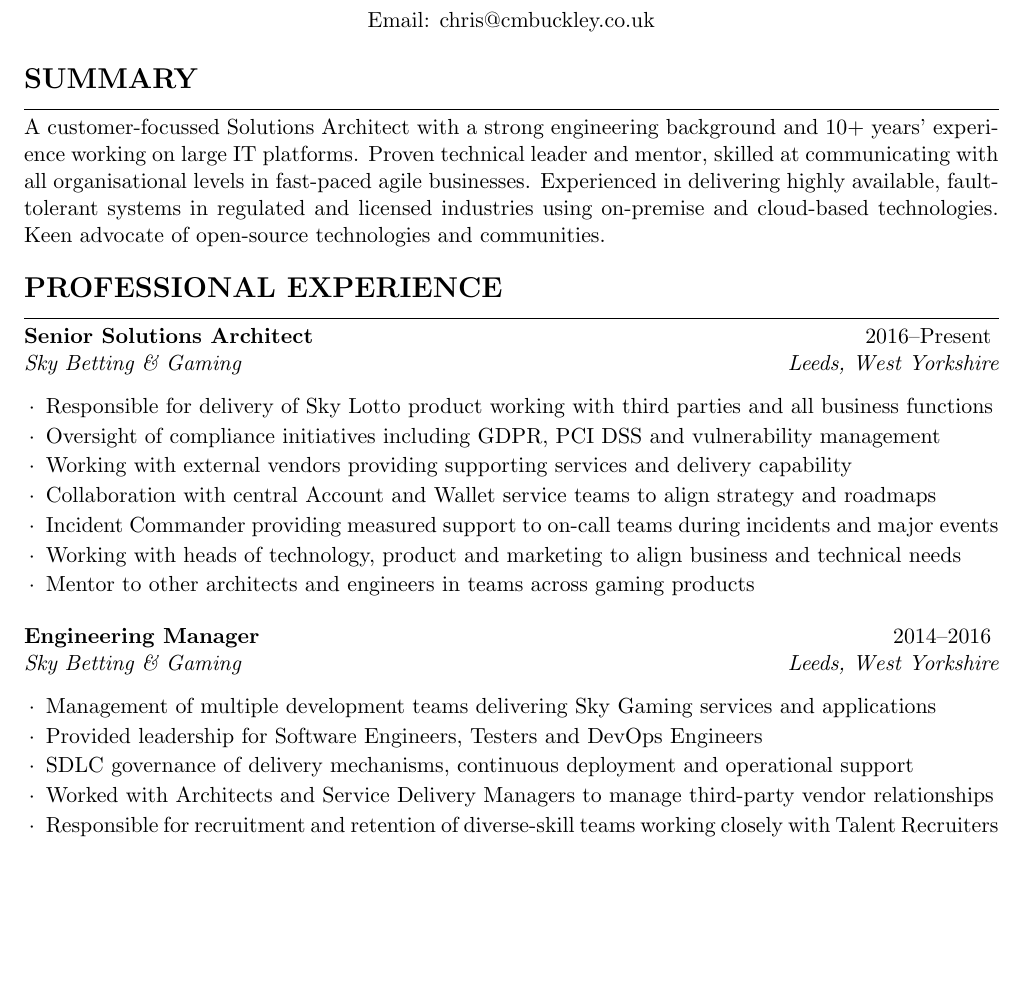
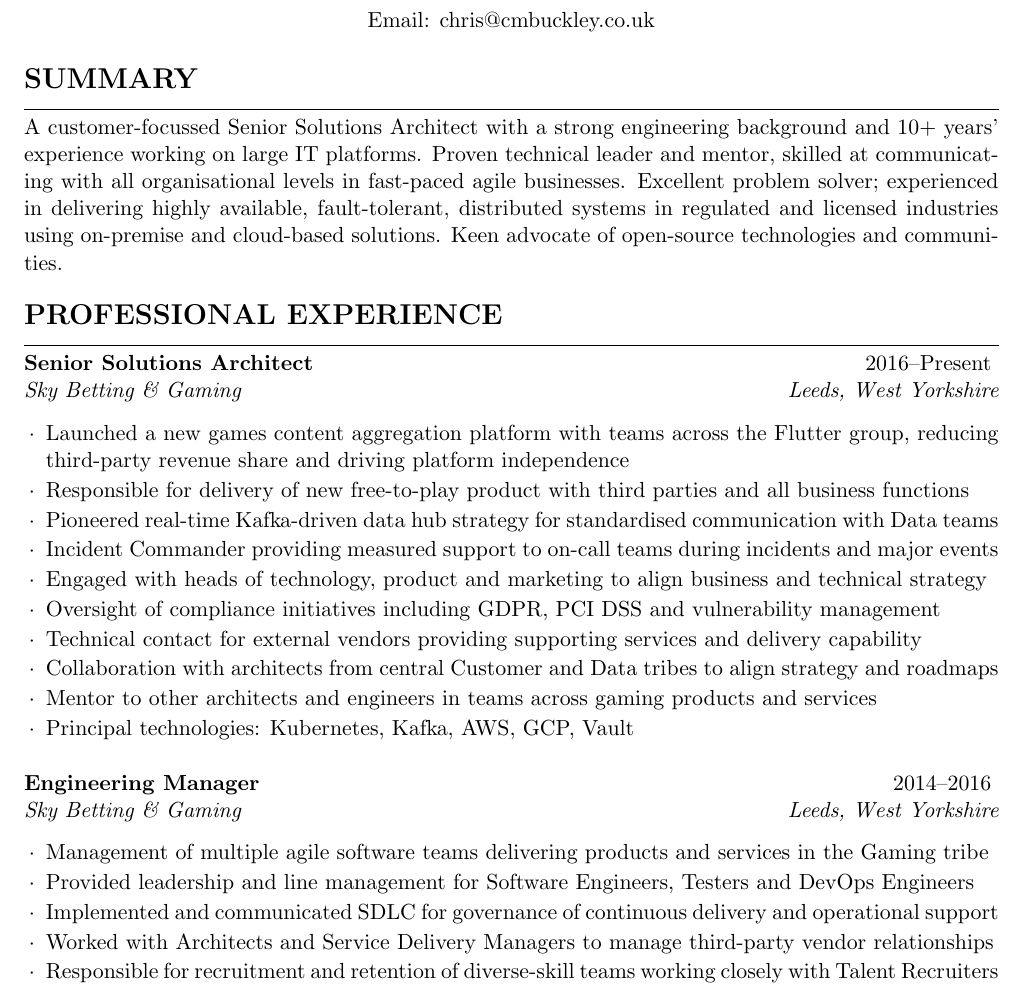
Before and after one commit to cmbuckley/cv, a LaTeX CV (_src/cv.tex, which reads _src/cv.cls): part of page 1 of 2, cut so that both start at the same text, the shorter picture padded with empty space. Compiled offline with pdfLaTeX.

Commit message:
Update CV summary & SA responsibilities

```diff
--- a/_src/cv.cls
+++ b/_src/cv.cls
@@ -107,7 +107,7 @@
    \itemsep -0.5em \vspace{-0.5em} % Compress items in list together for aesthetics
   }{
   \end{list}
-  \vspace{0.5em} % Some space after the list of bullet points
+  \vspace{1.5ex} % Some space after the list of bullet points
   \pagebreak[3] % This is a very nice place to break a page
 }
 
--- a/_src/cv.tex
+++ b/_src/cv.tex
@@ -22,11 +22,12 @@
 
 \section{Summary}
 
-A customer-focussed Solutions Architect with a strong engineering background and 10+ years'
+A customer-focussed Senior Solutions Architect with a strong engineering background and 10+ years'
 experience working on large IT platforms. Proven technical leader and mentor, skilled at
-communicating with all organisational levels in fast-paced agile businesses. Experienced in
-delivering highly available, fault-tolerant systems in regulated and licensed industries using
-on-premise and cloud-based technologies. Keen advocate of open-source technologies and communities.
+communicating with all organisational levels in fast-paced agile businesses. Excellent problem
+solver; experienced in delivering highly available, fault-tolerant, distributed systems in
+regulated and licensed industries using on-premise and cloud-based solutions. Keen advocate of
+open-source technologies and communities.
 
 %----------------------------------------------------------------------------------------
 %	PROFESSIONAL EXPERIENCE
@@ -35,21 +36,25 @@
 \section{Professional Experience}
 
 \begin{experience}{Senior Solutions Architect}{2016--Present}{Sky Betting \& Gaming}{Leeds, West Yorkshire}
-\item Responsible for delivery of Sky Lotto product working with third parties and all business functions
+\item Launched a new games content aggregation platform with teams across the Flutter group, reducing
+      third-party revenue share and driving platform independence
+\item Responsible for delivery of new free-to-play product with third parties and all business functions
+\item Pioneered real-time Kafka-driven data hub strategy for standardised communication with Data teams
+\item Incident Commander providing measured support to on-call teams during incidents and major events
+\item Engaged with heads of technology, product and marketing to align business and technical strategy
 \item Oversight of compliance initiatives including GDPR, PCI DSS and vulnerability management
-\item Working with external vendors providing supporting services and delivery capability
-\item Collaboration with central Account and Wallet service teams to align strategy and roadmaps
-\item Incident Commander providing measured support to on-call teams during incidents and major events
-\item Working with heads of technology, product and marketing to align business and technical needs
-\item Mentor to other architects and engineers in teams across gaming products
+\item Technical contact for external vendors providing supporting services and delivery capability
+\item Collaboration with architects from central Customer and Data tribes to align strategy and roadmaps
+\item Mentor to other architects and engineers in teams across gaming products and services
+\item Principal technologies: Kubernetes, Kafka, AWS, GCP, Vault
 \end{experience}
 
 %----------------------------------------------------------------------------------------
 
 \begin{experience}{Engineering Manager}{2014--2016}{Sky Betting \& Gaming}{Leeds, West Yorkshire}
-\item Management of multiple development teams delivering Sky Gaming services and applications
-\item Provided leadership for Software Engineers, Testers and DevOps Engineers
-\item SDLC governance of delivery mechanisms, continuous deployment and operational support
+\item Management of multiple agile software teams delivering products and services in the Gaming tribe
+\item Provided leadership and line management for Software Engineers, Testers and DevOps Engineers
+\item Implemented and communicated SDLC for governance of continuous delivery and operational support
 \item Worked with Architects and Service Delivery Managers to manage third-party vendor relationships
 \item Responsible for recruitment and retention of diverse-skill teams working closely with Talent Recruiters
 \item Key advocate for corporate open-source contribution and technical community involvement
```
Also changed, not shown: _src/cv.tex (2 more changed lines), 1 other file.
